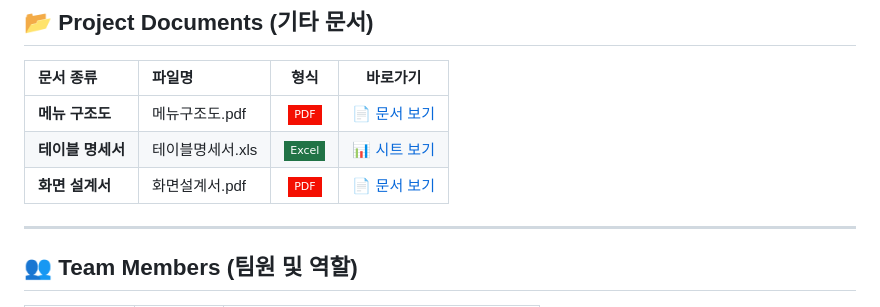
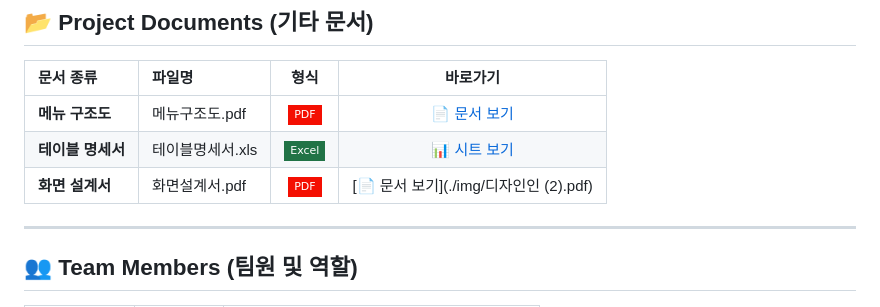
Before and after one commit to CSJ-094/boot_car_recall_final, a Markdown page: README.md, the part around the change. Drawn GitHub-style; badges without logos.

Commit message:
기타 파일수정

```diff
--- a/README.md
+++ b/README.md
@@ -118,7 +118,7 @@ graph TD
 | :--- | :--- | :---: | :---: |
 | **메뉴 구조도** | 메뉴구조도.pdf | ![PDF](https://img.shields.io/badge/PDF-F40F02?style=flat-square&logo=adobe-acrobat-reader&logoColor=white) | [📄 문서 보기](./img/메뉴구조도_1팀.docx) |
 | **테이블 명세서** | 테이블명세서.xls | ![Excel](https://img.shields.io/badge/Excel-217346?style=flat-square&logo=microsoft-excel&logoColor=white) | [📊 시트 보기](./img/pilot_project2_테이블_명세서_제출용.xls) |
-| **화면 설계서** | 화면설계서.pdf | ![PDF](https://img.shields.io/badge/PDF-F40F02?style=flat-square&logo=adobe-acrobat-reader&logoColor=white) | [📄 문서 보기](./img/메뉴구조도_1팀.docx) |
+| **화면 설계서** | 화면설계서.pdf | ![PDF](https://img.shields.io/badge/PDF-F40F02?style=flat-square&logo=adobe-acrobat-reader&logoColor=white) | [📄 문서 보기](./img/디자인인 (2).pdf) |
 
 ---
 
```
